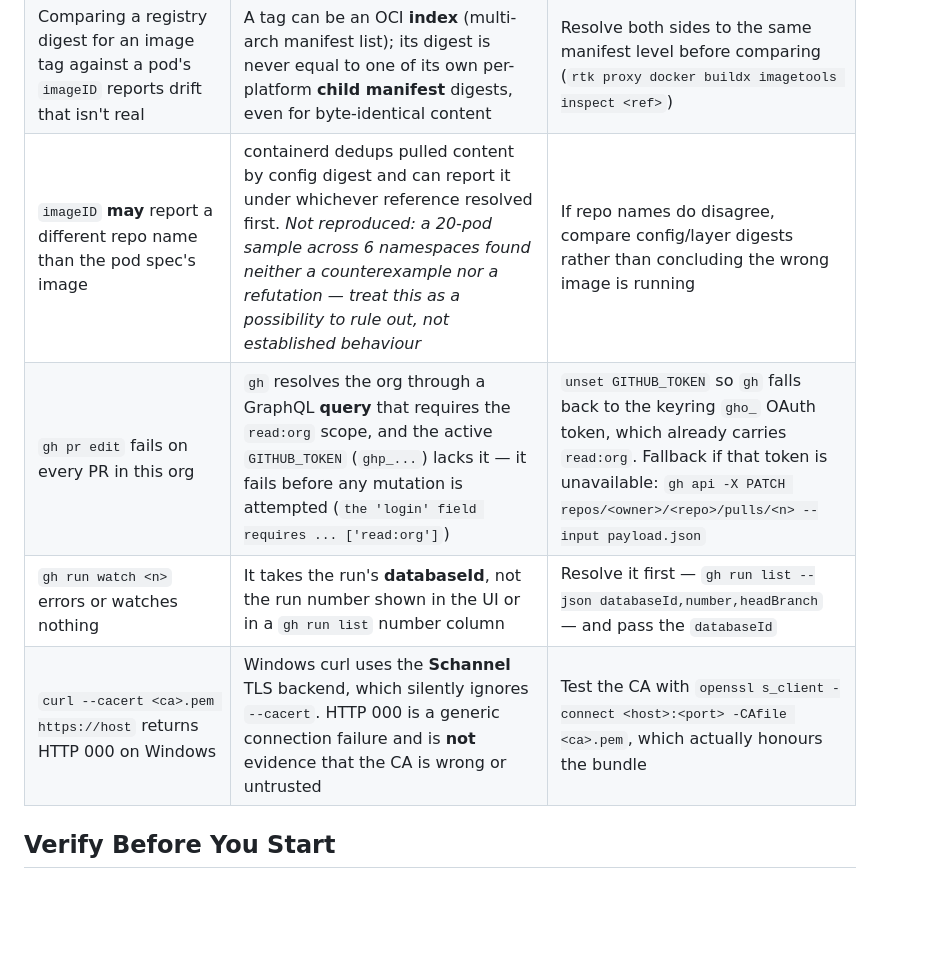
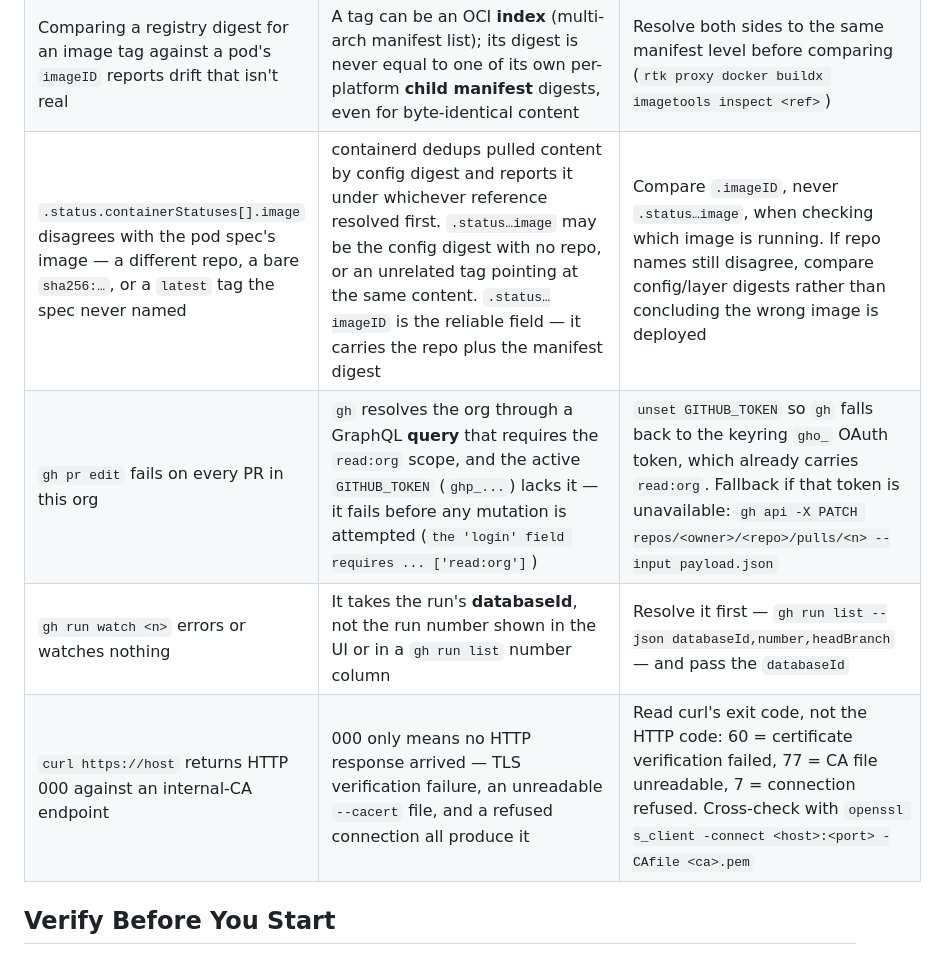
Before and after one commit to jdwlabs/deployments, a Markdown page: AGENTS.md, the part around the change. Rendered like a GitHub page; blank space fills up the shorter version.

Commit message:
backup: uncommitted work snapshot 2026-10

```diff
--- a/AGENTS.md
+++ b/AGENTS.md
@@ -100,10 +100,10 @@ anything you intend to act on through `rtk proxy <cmd>` and read the raw result.
 | `argocd app list` fails `argocd-cm not found` right after `argocd login --core` | `--core` needs no token — it authenticates from the kubeconfig — but it reads the target **namespace from the kube context**, not from where `argocd-cm` actually lives | Point the kube context at the `argocd` namespace (`kubectl config set-context --current --namespace=argocd`). There is no CLI flag for this: `-n`/`--namespace` are rejected as unknown flags, and `-N`/`--app-namespace` only filters which apps are listed |
 | A `Promote PRD` dispatch opens a PR that replaces a digest-pinned `values-prd.yaml` tag with a bare one | Dispatching without `-f tag=` falls back to the chart's `appVersion` (`.github/workflows/promote-prd.yml`, the `INPUT_TAG:-` default), which is a **mutable** tag. All six `charts/*/values-prd.yaml` are currently digest-pinned, so a bare dispatch is a regression, not a no-op | Always dispatch with the resolved image-**index** digest: `-f tag=<version>@sha256:<digest>`. Never rely on the workflow default |
 | Comparing a registry digest for an image tag against a pod's `imageID` reports drift that isn't real | A tag can be an OCI **index** (multi-arch manifest list); its digest is never equal to one of its own per-platform **child manifest** digests, even for byte-identical content | Resolve both sides to the same manifest level before comparing (`rtk proxy docker buildx imagetools inspect <ref>`) |
-| `imageID` **may** report a different repo name than the pod spec's image | containerd dedups pulled content by config digest and can report it under whichever reference resolved first. *Not reproduced: a 20-pod sample across 6 namespaces found neither a counterexample nor a refutation — treat this as a possibility to rule out, not established behaviour* | If repo names do disagree, compare config/layer digests rather than concluding the wrong image is running |
+| `.status.containerStatuses[].image` disagrees with the pod spec's image — a different repo, a bare `sha256:…`, or a `latest` tag the spec never named | containerd dedups pulled content by config digest and reports it under whichever reference resolved first. `.status…image` may be the config digest with no repo, or an unrelated tag pointing at the same content. `.status…imageID` is the reliable field — it carries the repo plus the manifest digest | Compare `.imageID`, never `.status…image`, when checking which image is running. If repo names still disagree, compare config/layer digests rather than concluding the wrong image is deployed |
 | `gh pr edit` fails on every PR in this org | `gh` resolves the org through a GraphQL **query** that requires the `read:org` scope, and the active `GITHUB_TOKEN` (`ghp_...`) lacks it — it fails before any mutation is attempted (`the 'login' field requires ... ['read:org']`) | `unset GITHUB_TOKEN` so `gh` falls back to the keyring `gho_` OAuth token, which already carries `read:org`. Fallback if that token is unavailable: `gh api -X PATCH repos/<owner>/<repo>/pulls/<n> --input payload.json` |
 | `gh run watch <n>` errors or watches nothing | It takes the run's **databaseId**, not the run number shown in the UI or in a `gh run list` number column | Resolve it first — `gh run list --json databaseId,number,headBranch` — and pass the `databaseId` |
-| `curl --cacert <ca>.pem https://host` returns HTTP 000 on Windows | Windows curl uses the **Schannel** TLS backend, which silently ignores `--cacert`. HTTP 000 is a generic connection failure and is **not** evidence that the CA is wrong or untrusted | Test the CA with `openssl s_client -connect <host>:<port> -CAfile <ca>.pem`, which actually honours the bundle |
+| `curl https://host` returns HTTP 000 against an internal-CA endpoint | 000 only means no HTTP response arrived — TLS verification failure, an unreadable `--cacert` file, and a refused connection all produce it | Read curl's exit code, not the HTTP code: 60 = certificate verification failed, 77 = CA file unreadable, 7 = connection refused. Cross-check with `openssl s_client -connect <host>:<port> -CAfile <ca>.pem` |
 
 ## Verify Before You Start
 
```
